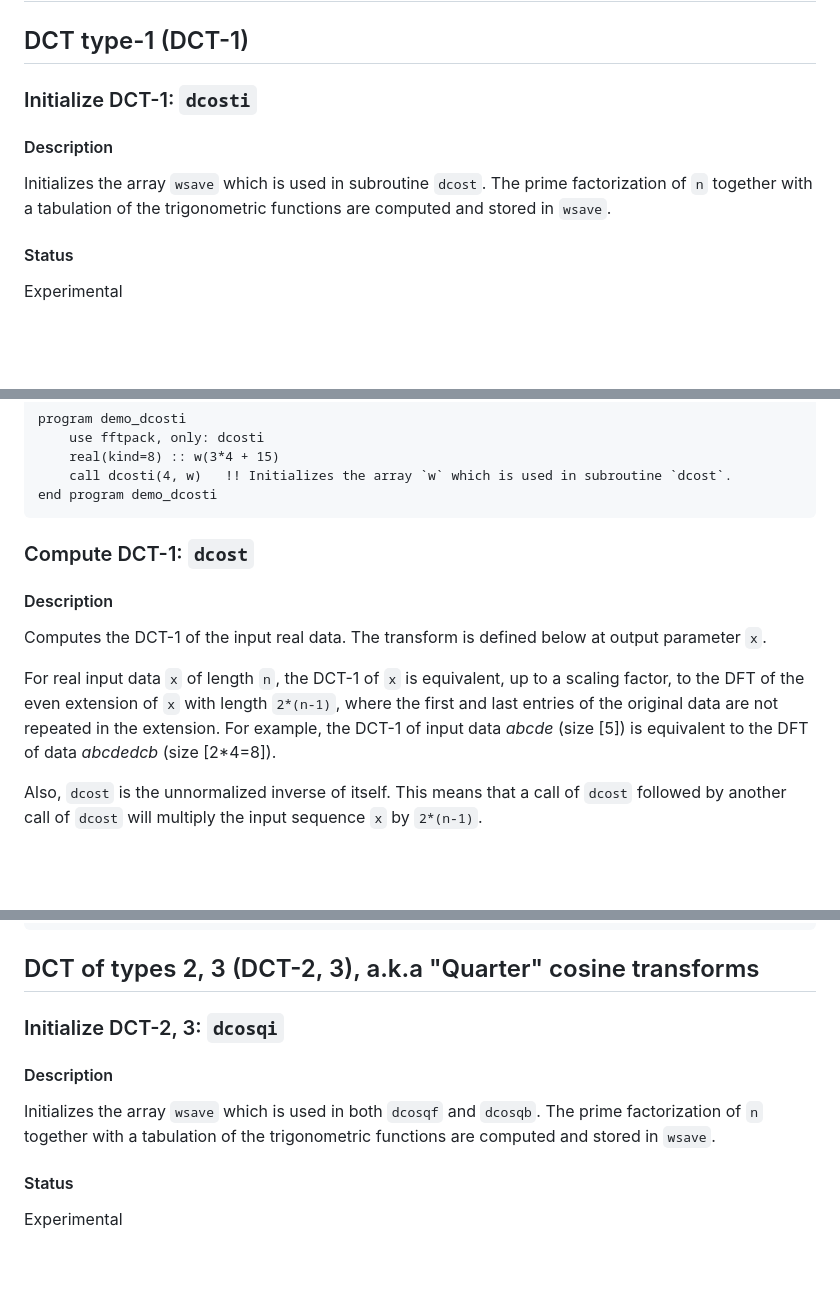
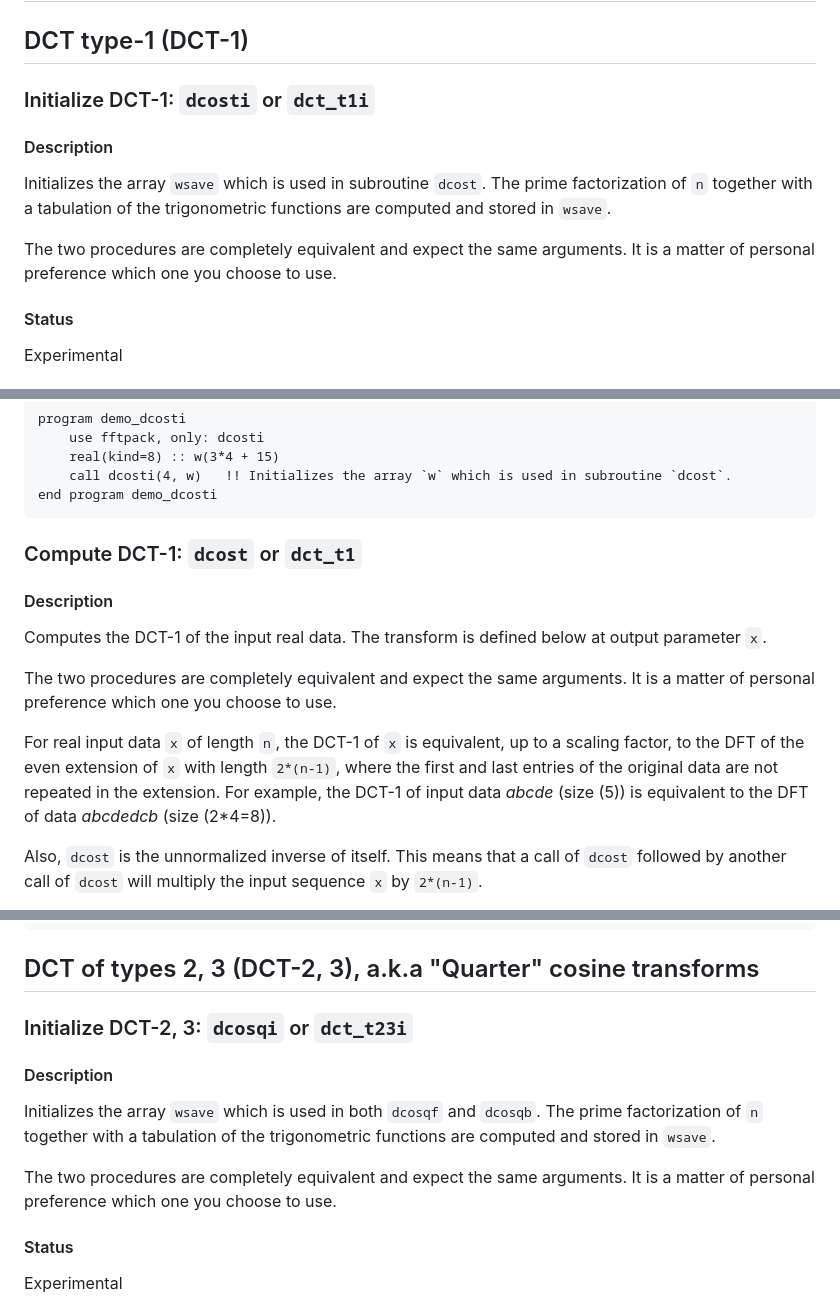
Before and after one commit to fortran-lang/fftpack, a Markdown page: doc/specs/fftpack.md, 3 parts joined by grey strips. Drawn GitHub-style; blank space fills up the shorter version.

Commit message:
modify relevant documentation

````diff
--- a/doc/specs/fftpack.md
+++ b/doc/specs/fftpack.md
@@ -809,12 +809,15 @@ end program demo_dzfftb
 
 ## DCT type-1 (DCT-1)
 
-### Initialize DCT-1: `dcosti`
+### Initialize DCT-1: `dcosti` or `dct_t1i`
 
 #### Description
 
 Initializes the array `wsave` which is used in subroutine `dcost`.
 The prime factorization of `n` together with a tabulation of the trigonometric functions are computed and stored in `wsave`.
+
+The two procedures are completely equivalent and expect the same arguments.
+It is a matter of personal preference which one you choose to use.
 
 #### Status
 
@@ -851,18 +854,21 @@ program demo_dcosti
 end program demo_dcosti
 ```
 
-### Compute DCT-1: `dcost`
+### Compute DCT-1: `dcost` or `dct_t1`
 
 #### Description
 
 Computes the DCT-1 of the input real data.
 The transform is defined below at output parameter `x`.
 
+The two procedures are completely equivalent and expect the same arguments.
+It is a matter of personal preference which one you choose to use.
+
 For real input data `x` of length `n`, the DCT-1 of `x` is equivalent, up to a
 scaling factor, to the DFT of the even extension of `x` with length `2*(n-1)`,
 where the first and last entries of the original data are not repeated in the
-extension. For example, the DCT-1 of input data *abcde* (size \[5\]) is
-equivalent to the DFT of data *abcdedcb* (size \[2*4=8\]).
+extension. For example, the DCT-1 of input data *abcde* (size \(5\)) is
+equivalent to the DFT of data *abcdedcb* (size \(2*4=8\)).
 
 Also, `dcost` is the unnormalized inverse of itself. This means that a call of
 `dcost` followed by another call of `dcost` will multiply the input sequence `x`
@@ -932,7 +938,7 @@ end program demo_dcost
 
 ## DCT of types 2, 3 (DCT-2, 3), a.k.a "Quarter" cosine transforms
 
-### Initialize DCT-2, 3: `dcosqi`
+### Initialize DCT-2, 3: `dcosqi` or `dct_t23i`
 
 #### Description
 
@@ -940,6 +946,9 @@ Initializes the array `wsave` which is used in both `dcosqf` and `dcosqb`.
 The prime factorization of `n` together with
 a tabulation of the trigonometric functions are computed and
 stored in `wsave`.
+
+The two procedures are completely equivalent and expect the same arguments.
+It is a matter of personal preference which one you choose to use.
 
 #### Status
 
````
Also changed, not shown: other parts of doc/specs/fftpack.md (+8 -2 lines).
